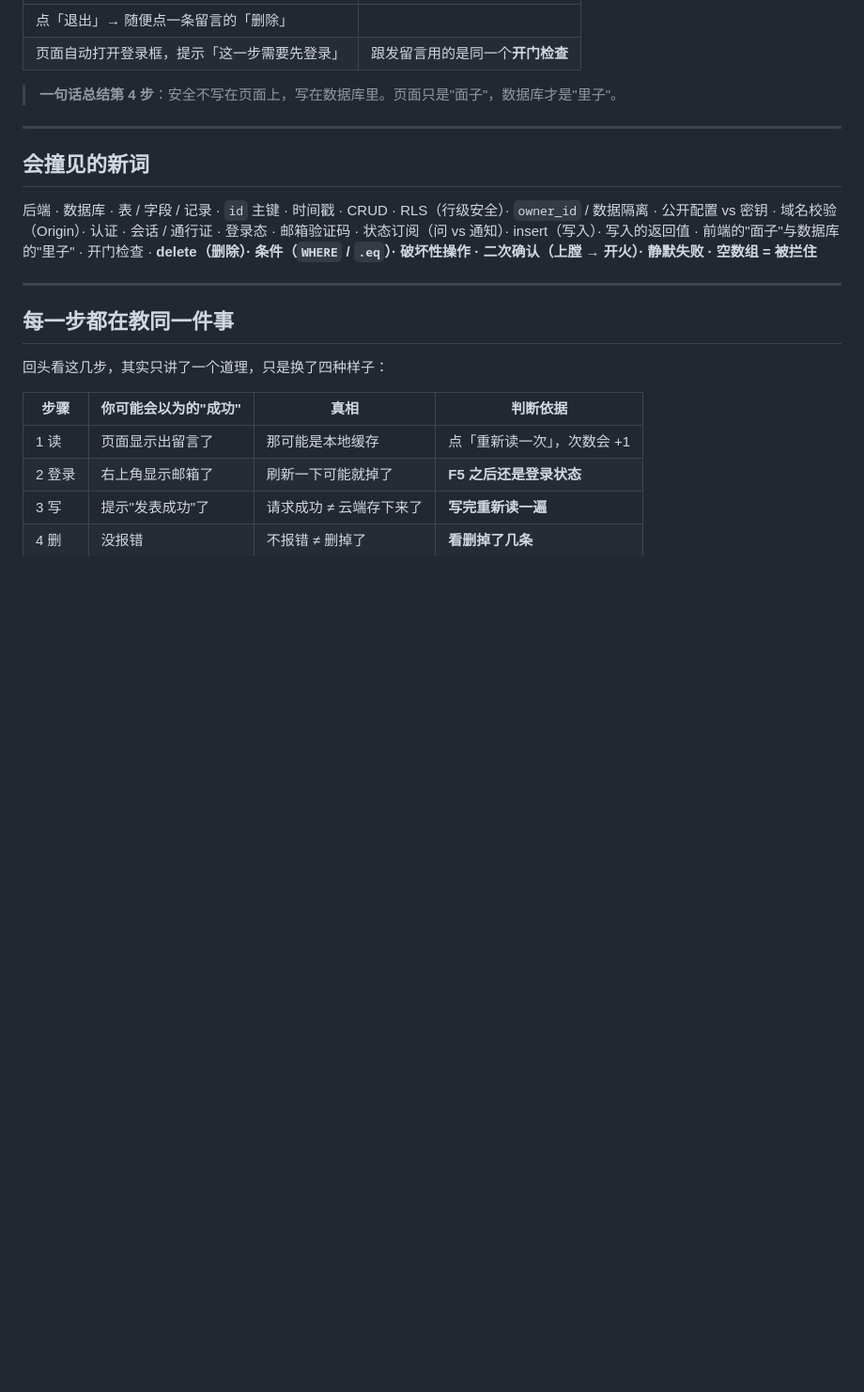
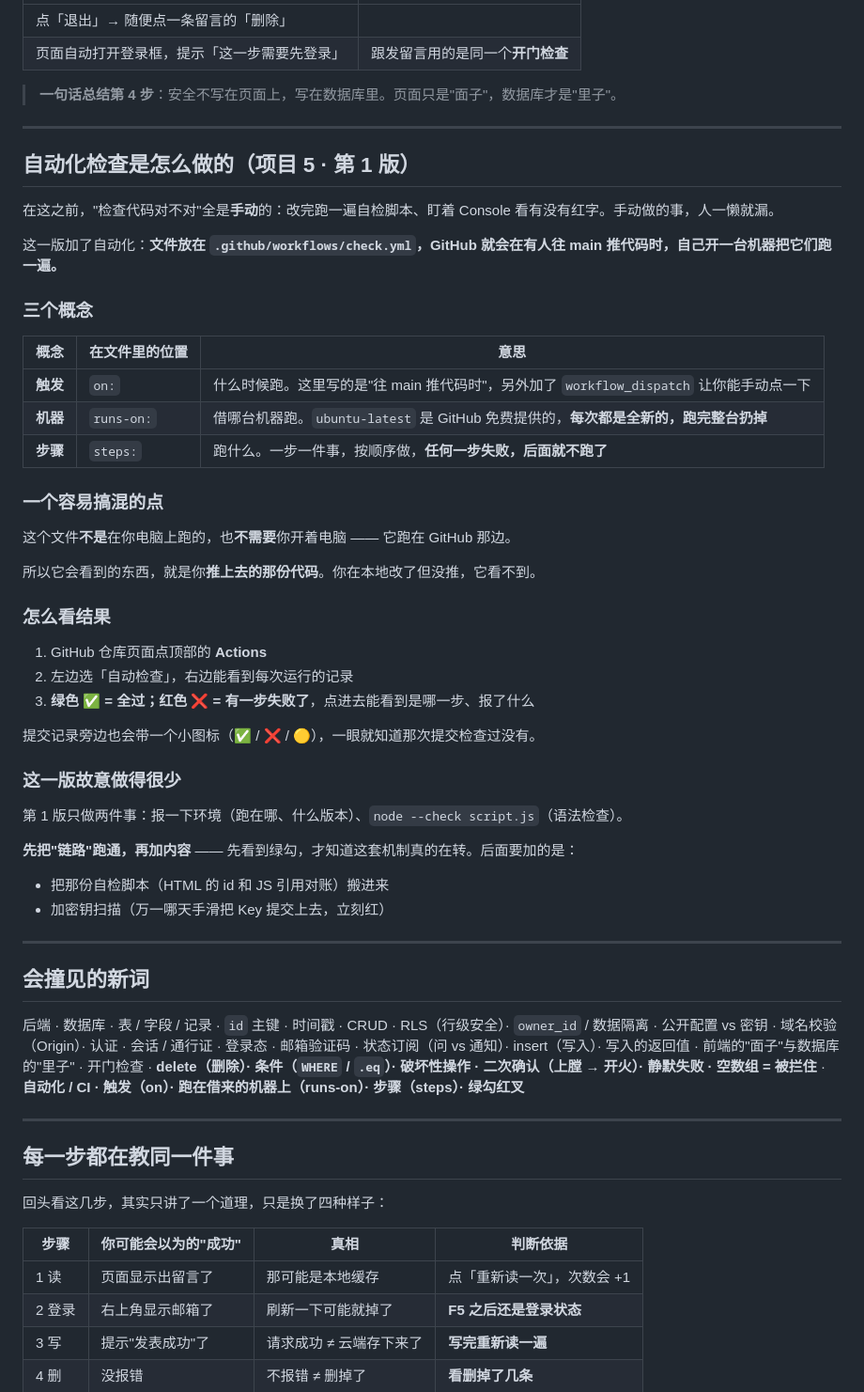
Before and after one commit to zhongyisheng/message-board, a Markdown page: README.md, the part around the change. Shown at 94% size. GitHub-like rendering; blank space fills up the shorter version.

Commit message:
README：补「自动化检查是怎么做的（项目 5 第 1 版）」+ 新词

```diff
--- a/README.md
+++ b/README.md
@@ -361,9 +361,48 @@ cloud.database.from('messages').delete().eq('id', 42)  // ✅ 永远带上"删
 
 ---
 
+## 自动化检查是怎么做的（项目 5 · 第 1 版）
+
+在这之前，"检查代码对不对"全是**手动**的：改完跑一遍自检脚本、盯着 Console 看有没有红字。手动做的事，人一懒就漏。
+
+这一版加了自动化：**文件放在 `.github/workflows/check.yml`，GitHub 就会在有人往 main 推代码时，自己开一台机器把它们跑一遍。**
+
+### 三个概念
+
+| 概念 | 在文件里的位置 | 意思 |
+|---|---|---|
+| **触发** | `on:` | 什么时候跑。这里写的是"往 main 推代码时"，另外加了 `workflow_dispatch` 让你能手动点一下 |
+| **机器** | `runs-on:` | 借哪台机器跑。`ubuntu-latest` 是 GitHub 免费提供的，**每次都是全新的，跑完整台扔掉** |
+| **步骤** | `steps:` | 跑什么。一步一件事，按顺序做，**任何一步失败，后面就不跑了** |
+
+### 一个容易搞混的点
+
+这个文件**不是**在你电脑上跑的，也**不需要**你开着电脑 —— 它跑在 GitHub 那边。
+
+所以它会看到的东西，就是你**推上去的那份代码**。你在本地改了但没推，它看不到。
+
+### 怎么看结果
+
+1. GitHub 仓库页面点顶部的 **Actions**
+2. 左边选「自动检查」，右边能看到每次运行的记录
+3. **绿色 ✅ = 全过；红色 ❌ = 有一步失败了**，点进去能看到是哪一步、报了什么
+
+提交记录旁边也会带一个小图标（✅ / ❌ / 🟡），一眼就知道那次提交检查过没有。
+
+### 这一版故意做得很少
+
+第 1 版只做两件事：报一下环境（跑在哪、什么版本）、`node --check script.js`（语法检查）。
+
+**先把"链路"跑通，再加内容** —— 先看到绿勾，才知道这套机制真的在转。后面要加的是：
+
+- 把那份自检脚本（HTML 的 id 和 JS 引用对账）搬进来
+- 加密钥扫描（万一哪天手滑把 Key 提交上去，立刻红）
+
+---
+
 ## 会撞见的新词
 
-后端 · 数据库 · 表 / 字段 / 记录 · `id` 主键 · 时间戳 · CRUD · RLS（行级安全）· `owner_id` / 数据隔离 · 公开配置 vs 密钥 · 域名校验（Origin）· 认证 · 会话 / 通行证 · 登录态 · 邮箱验证码 · 状态订阅（问 vs 通知）· insert（写入）· 写入的返回值 · 前端的"面子"与数据库的"里子" · 开门检查 · **delete（删除）· 条件（`WHERE` / `.eq`）· 破坏性操作 · 二次确认（上膛 → 开火）· 静默失败 · 空数组 = 被拦住**
+后端 · 数据库 · 表 / 字段 / 记录 · `id` 主键 · 时间戳 · CRUD · RLS（行级安全）· `owner_id` / 数据隔离 · 公开配置 vs 密钥 · 域名校验（Origin）· 认证 · 会话 / 通行证 · 登录态 · 邮箱验证码 · 状态订阅（问 vs 通知）· insert（写入）· 写入的返回值 · 前端的"面子"与数据库的"里子" · 开门检查 · **delete（删除）· 条件（`WHERE` / `.eq`）· 破坏性操作 · 二次确认（上膛 → 开火）· 静默失败 · 空数组 = 被拦住** · **自动化 / CI · 触发（on）· 跑在借来的机器上（runs-on）· 步骤（steps）· 绿勾红叉**
 
 ---
 
```
